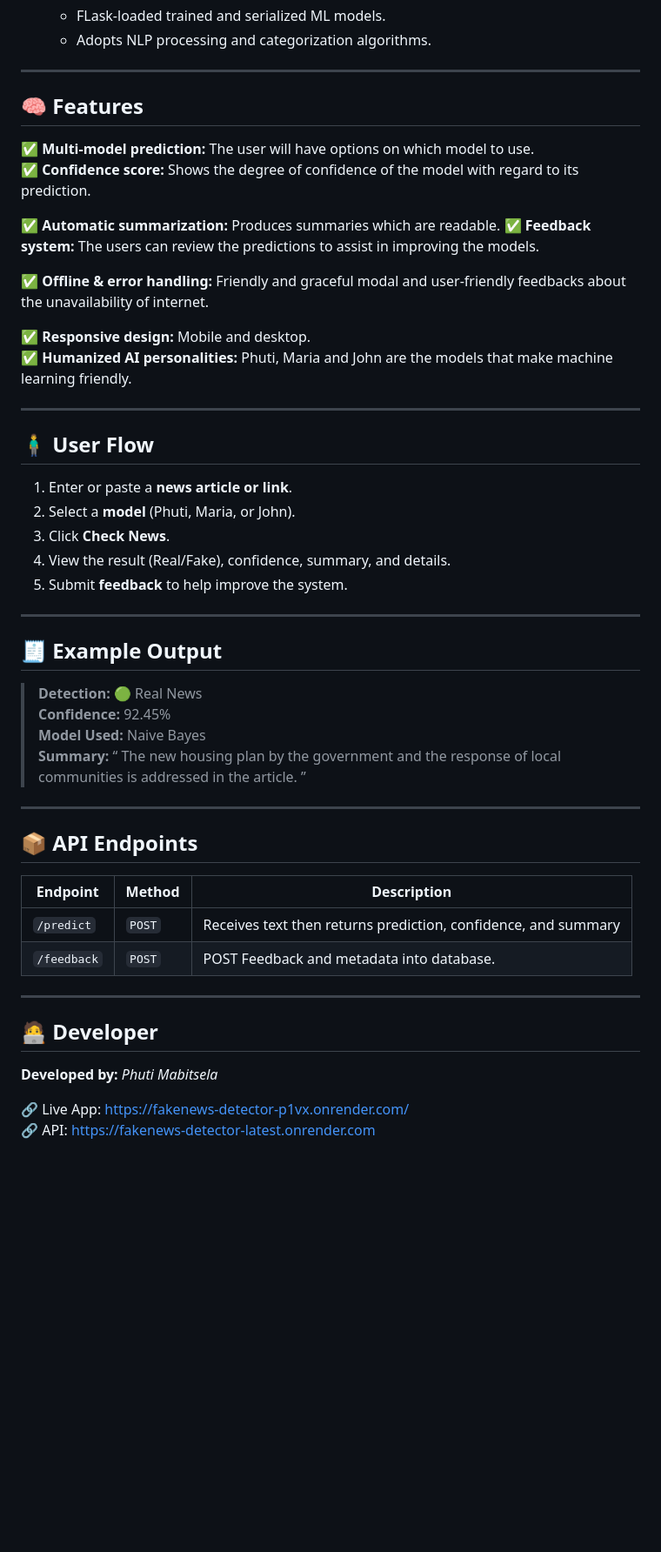
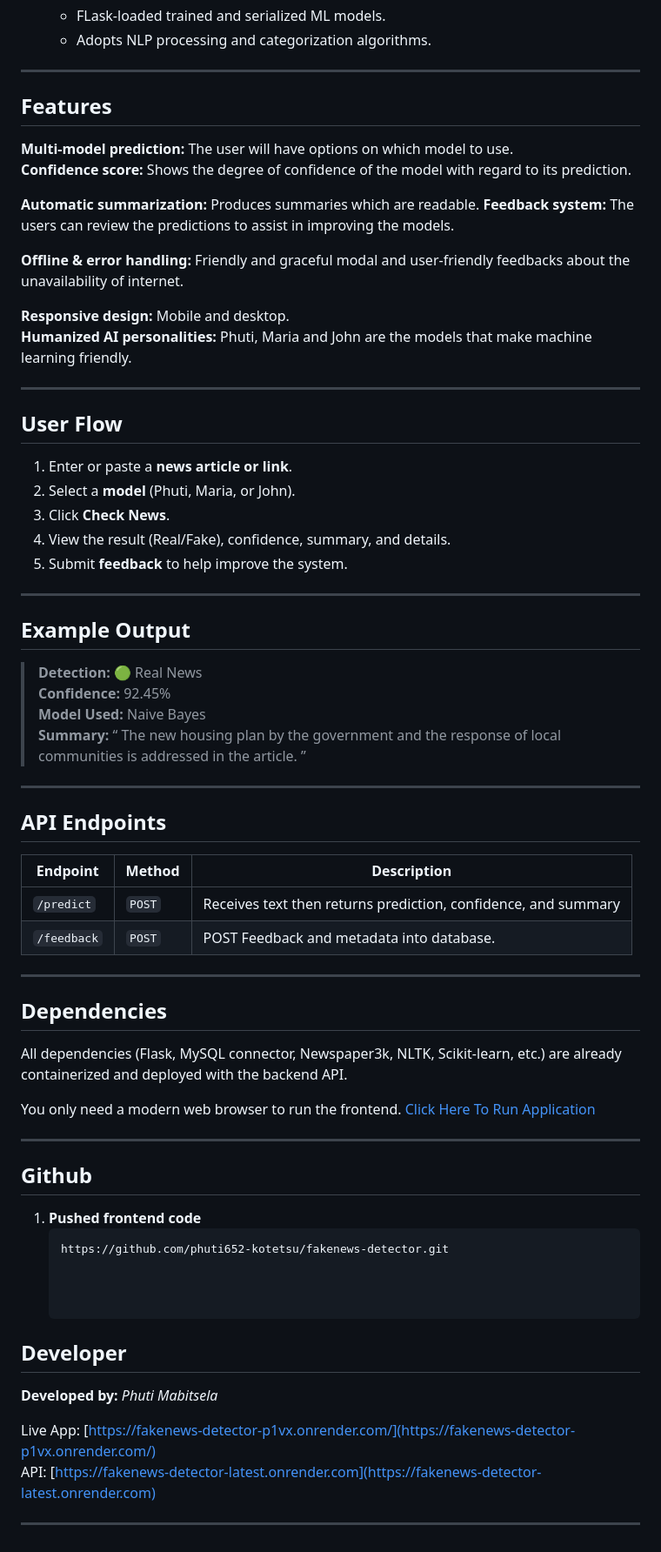
Before and after one commit to phuti652-kotetsu/fakenews-detector, a Markdown page: README.md, the part around one of its changes. Shown at 87% size. Rendered like a GitHub page; blank space fills up the shorter version.

````diff
--- a/README.md
+++ b/README.md
@@ -82,22 +82,22 @@ Each model is trained on a pre-assembled set of news articles and make use of te
 
 ---
 
-## 🧠 Features
+## Features
 
-✅ **Multi-model prediction:** The user will have options on which model to use.
-✅ **Confidence score:** Shows the degree of confidence of the model with regard to its prediction.
+ **Multi-model prediction:** The user will have options on which model to use.
+ **Confidence score:** Shows the degree of confidence of the model with regard to its prediction.
 
-✅ **Automatic summarization:** Produces summaries which are readable.
-✅ **Feedback system:** The users can review the predictions to assist in improving the models.
+ **Automatic summarization:** Produces summaries which are readable.
+ **Feedback system:** The users can review the predictions to assist in improving the models.
 
-✅ **Offline & error handling:** Friendly and graceful modal and user-friendly feedbacks about the unavailability of internet.
+ **Offline & error handling:** Friendly and graceful modal and user-friendly feedbacks about the unavailability of internet.
 
-✅ **Responsive design:** Mobile and desktop.
-✅ **Humanized AI personalities:** Phuti, Maria and John are the models that make machine learning friendly.
+**Responsive design:** Mobile and desktop.
+ **Humanized AI personalities:** Phuti, Maria and John are the models that make machine learning friendly.
 
 ---
 
-## 🧍‍♂️ User Flow
+## User Flow
 
 1. Enter or paste a **news article or link**.
 2. Select a **model** (Phuti, Maria, or John).
@@ -107,7 +107,7 @@ Each model is trained on a pre-assembled set of news articles and make use of te
 
 ---
 
-## 🧾 Example Output
+## Example Output
 
 > **Detection:** 🟢 Real News
 > **Confidence:** 92.45%
@@ -117,7 +117,7 @@ Each model is trained on a pre-assembled set of news articles and make use of te
 
 ---
 
-## 📦 API Endpoints
+## API Endpoints
 
 | Endpoint | Method | Description |
 |-----------|--------|-------------|
@@ -126,9 +126,27 @@ Each model is trained on a pre-assembled set of news articles and make use of te
 
 ---
 
-## 🧑‍💻 Developer
+##  Dependencies
+
+All dependencies (Flask, MySQL connector, Newspaper3k, NLTK, Scikit-learn, etc.) are already containerized and deployed with the backend API.
+
+You only need a modern web browser to run the frontend. [Click Here To Run Application](https://fakenews-detector-p1vx.onrender.com/)
+
+---
+
+##  Github
+
+1. **Pushed frontend code**
+   ```bash
+   https://github.com/phuti652-kotetsu/fakenews-detector.git
+
+
+
+## Developer
 
 **Developed by:** *Phuti Mabitsela*
 
-🔗 Live App: [https://fakenews-detector-p1vx.onrender.com/](https://fakenews-detector-p1vx.onrender.com/)
-🔗 API: [https://fakenews-detector-latest.onrender.com](https://fakenews-detector-latest.onrender.com)
+ Live App: [https://fakenews-detector-p1vx.onrender.com/](https://fakenews-detector-p1vx.onrender.com/)
+ API: [https://fakenews-detector-latest.onrender.com](https://fakenews-detector-latest.onrender.com)
+
+---
````
Also changed, not shown: other parts of README.md (+9 -9 lines).
